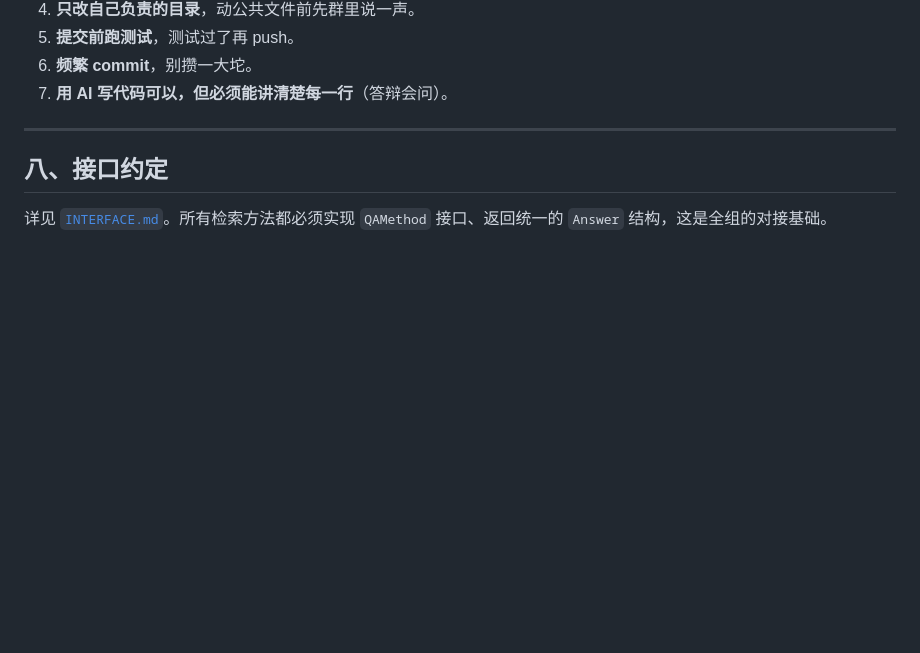
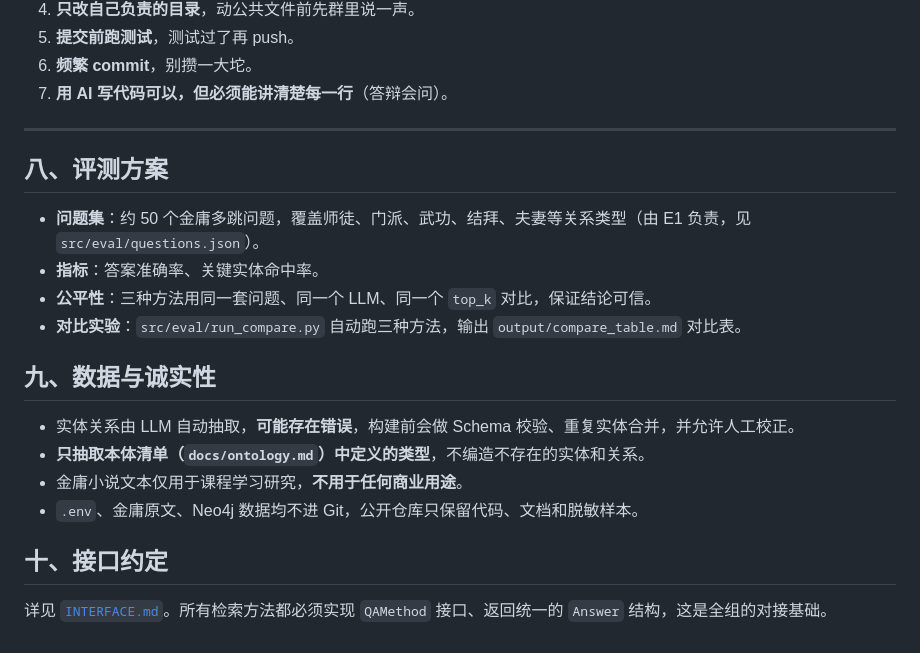
Before and after one commit to Metal-jin/GraphRAG, a Markdown page: README.md, the part around one of its changes. GitHub-like rendering; blank space fills up the shorter version.

```diff
--- a/README.md
+++ b/README.md
@@ -205,6 +247,20 @@ git push
 
 ---
 
-## 八、接口约定
+## 八、评测方案
+
+- **问题集**：约 50 个金庸多跳问题，覆盖师徒、门派、武功、结拜、夫妻等关系类型（由 E1 负责，见 `src/eval/questions.json`）。
+- **指标**：答案准确率、关键实体命中率。
+- **公平性**：三种方法用同一套问题、同一个 LLM、同一个 `top_k` 对比，保证结论可信。
+- **对比实验**：`src/eval/run_compare.py` 自动跑三种方法，输出 `output/compare_table.md` 对比表。
+
+## 九、数据与诚实性
+
+- 实体关系由 LLM 自动抽取，**可能存在错误**，构建前会做 Schema 校验、重复实体合并，并允许人工校正。
+- **只抽取本体清单（`docs/ontology.md`）中定义的类型**，不编造不存在的实体和关系。
+- 金庸小说文本仅用于课程学习研究，**不用于任何商业用途**。
+- `.env`、金庸原文、Neo4j 数据均不进 Git，公开仓库只保留代码、文档和脱敏样本。
+
+## 十、接口约定
 
 详见 [`INTERFACE.md`](INTERFACE.md)。所有检索方法都必须实现 `QAMethod` 接口、返回统一的 `Answer` 结构，这是全组的对接基础。
```
Also changed, not shown: other parts of README.md (+42 -0 lines).
